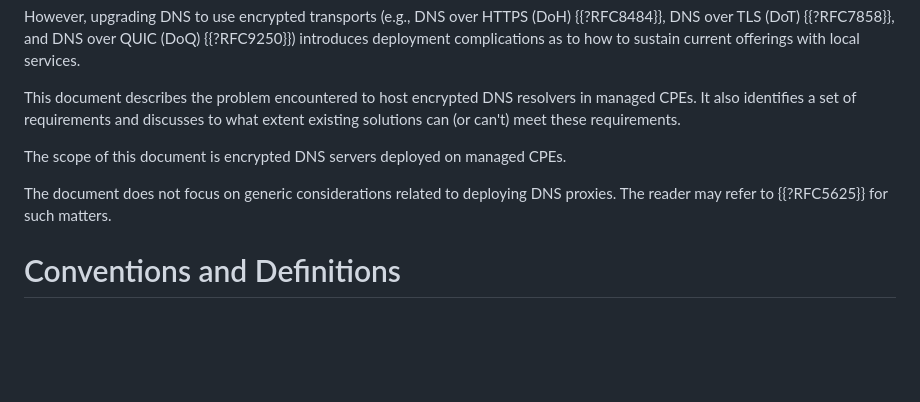
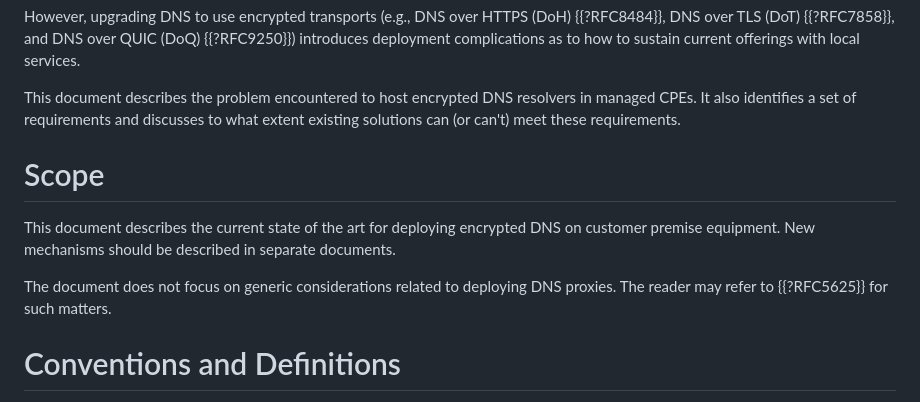
Before and after one commit to boucadair/encrypted-dns-forwarders, a Markdown page: draft-rbw-add-encrypted-dns-forwarders.md, the part around the change. GitHub-like rendering; blank space fills up the shorter version.

Commit message:
be more specific on scope

```diff
--- a/draft-rbw-add-encrypted-dns-forwarders.md
+++ b/draft-rbw-add-encrypted-dns-forwarders.md
@@ -117,10 +117,17 @@ offerings with local services.
    in managed CPEs. It also identifies a set of requirements and discusses to what extent existing solutions
    can (or can't) meet these requirements.
 
-The scope of this document is encrypted DNS servers deployed on managed CPEs.
 
-The document does not focus on generic considerations related to deploying DNS proxies. The reader may
-refer to {{?RFC5625}} for such matters.
+# Scope
+
+This document describes the current state of the art for deploying
+encrypted DNS on customer premise equipment.  New mechanisms should be
+described in separate documents.
+
+The document does not focus on generic considerations related to
+deploying DNS proxies. The reader may refer to {{?RFC5625}} for such
+matters.
+
 
 # Conventions and Definitions
 
```
